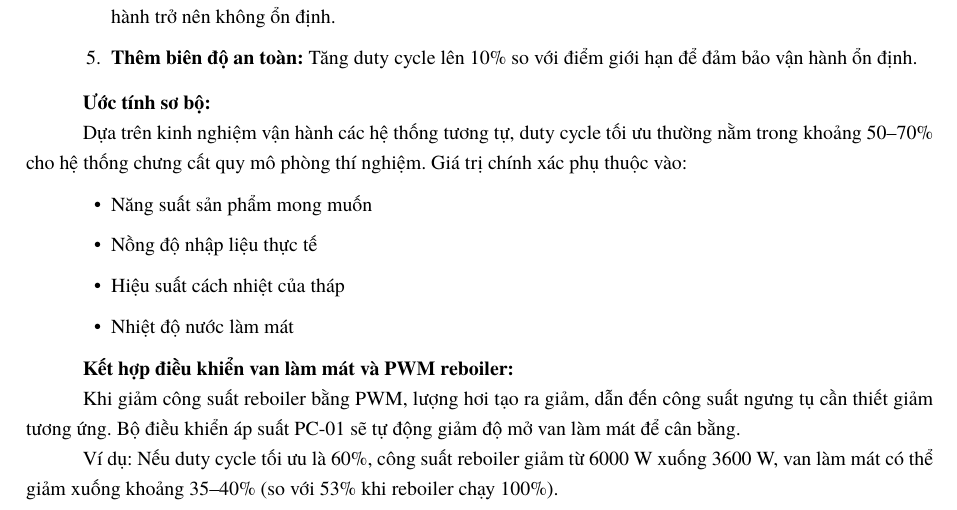
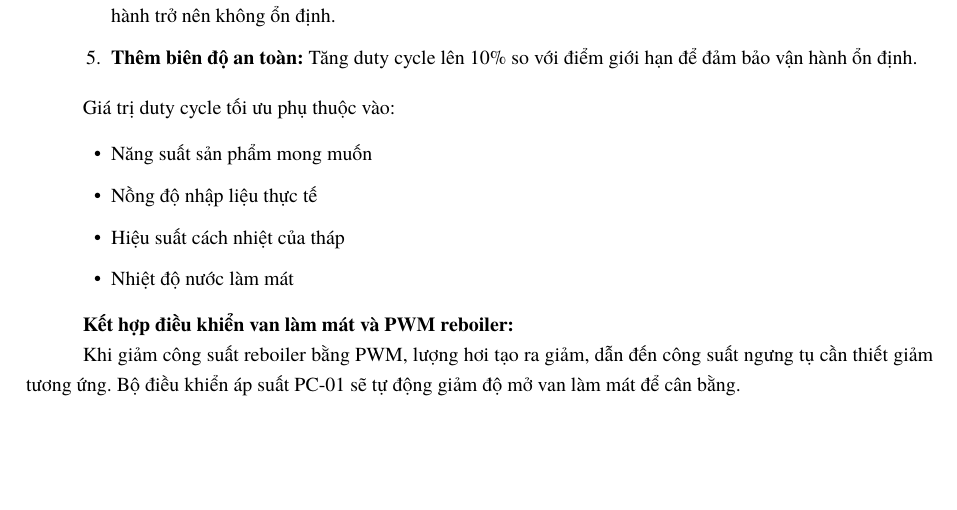
Before and after one commit to bowber/dacn, a LaTeX document (src/main.tex, which reads src/chapter4.tex): part of page 28 of 34, cut so that both start at the same text, the shorter picture padded with empty space. Compiled offline with XeLaTeX.

Commit message:
Remove false experience claims about PWM duty cycle
- Remove 'Dựa trên kinh nghiệm vận hành...' paragraph
- Remove specific 50-70% and 30-50% estimates without evidence
- Keep only factual statements about what affects duty cycle

```diff
--- a/src/chapter4.tex
+++ b/src/chapter4.tex
@@ -179,9 +179,7 @@ Duty cycle tối ưu được xác định bằng thực nghiệm theo quy trìn
     \item \textbf{Thêm biên độ an toàn:} Tăng duty cycle lên 10\% so với điểm giới hạn để đảm bảo vận hành ổn định.
 \end{enumerate}
 
-\textbf{Ước tính sơ bộ:}
-
-Dựa trên kinh nghiệm vận hành các hệ thống tương tự, duty cycle tối ưu thường nằm trong khoảng 50--70\% cho hệ thống chưng cất quy mô phòng thí nghiệm. Giá trị chính xác phụ thuộc vào:
+Giá trị duty cycle tối ưu phụ thuộc vào:
 \begin{itemize}
     \item Năng suất sản phẩm mong muốn
     \item Nồng độ nhập liệu thực tế
@@ -192,8 +190,6 @@ Dựa trên kinh nghiệm vận hành các hệ thống tương tự, duty cycle
 \textbf{Kết hợp điều khiển van làm mát và PWM reboiler:}
 
 Khi giảm công suất reboiler bằng PWM, lượng hơi tạo ra giảm, dẫn đến công suất ngưng tụ cần thiết giảm tương ứng. Bộ điều khiển áp suất PC-01 sẽ tự động giảm độ mở van làm mát để cân bằng.
-
-Ví dụ: Nếu duty cycle tối ưu là 60\%, công suất reboiler giảm từ 6000 W xuống 3600 W, van làm mát có thể giảm xuống khoảng 35--40\% (so với 53\% khi reboiler chạy 100\%).
 
 % ------------------------------------------------------------
 \subsection{Kết quả tính toán trạng thái xác lập}
```
Also changed, not shown: src/chapter5.tex (+1 -1 lines).
